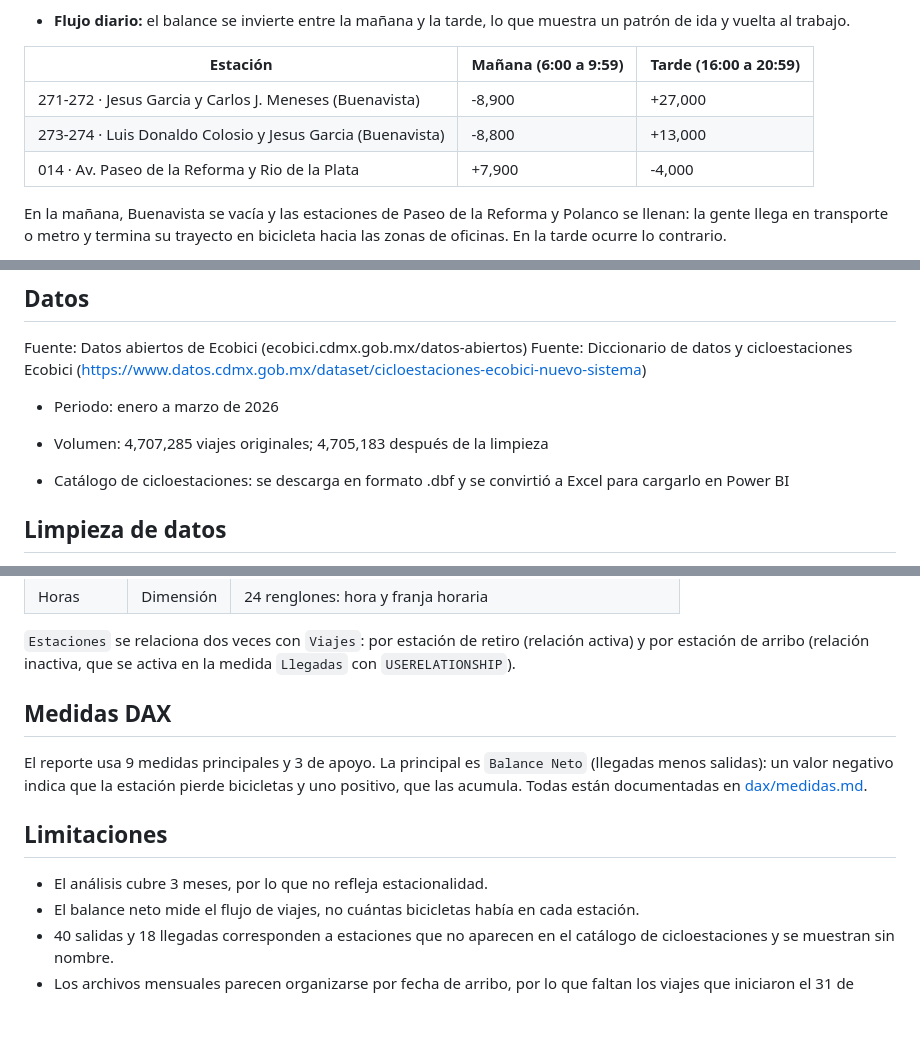
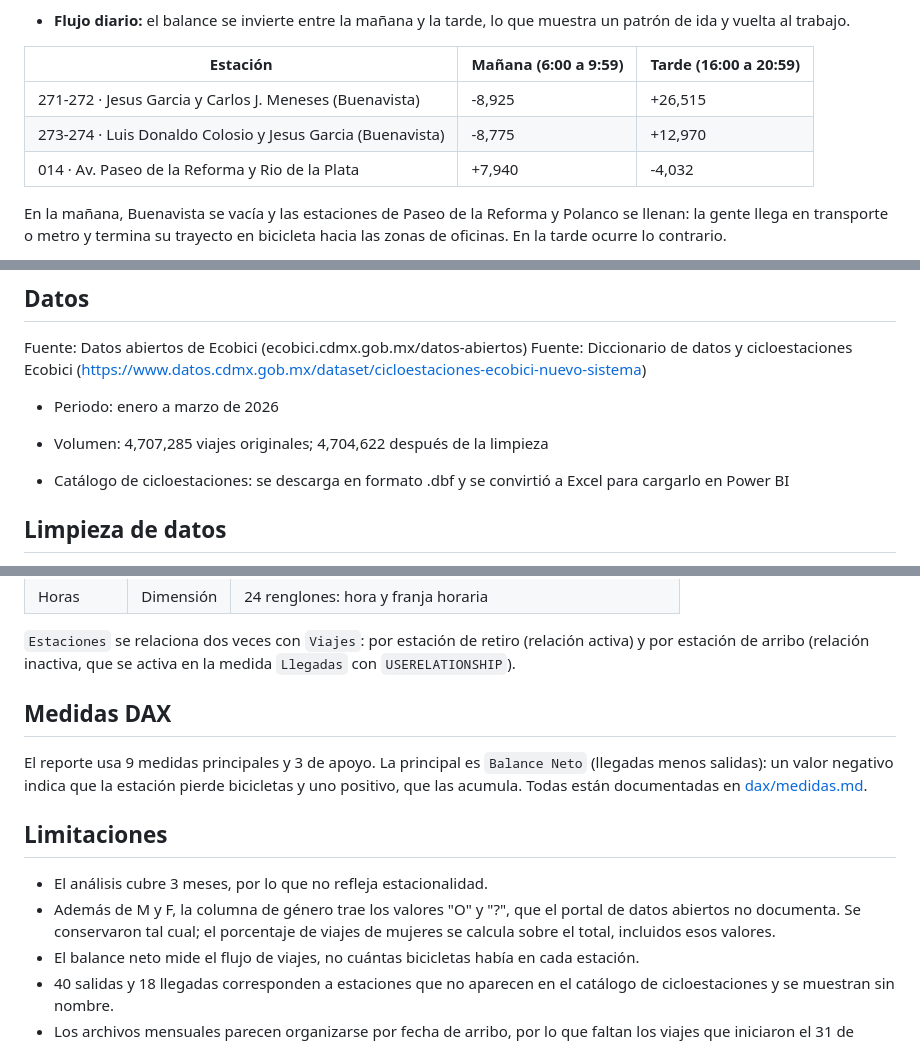
Before and after one commit to daniel1715689-sys/ecobici-powerbi, a Markdown page: README.md, 3 parts joined by grey strips. Drawn GitHub-style; blank space fills up the shorter version.

```diff
--- a/README.md
+++ b/README.md
@@ -78,9 +92,9 @@ falten ni sobren?
 
 | Estación | Mañana (6:00 a 9:59) | Tarde (16:00 a 20:59) |
 | --- | --- | --- |
-| 271-272 · Jesus Garcia y Carlos J. Meneses (Buenavista) | -8,900 | +27,000 |
-| 273-274 · Luis Donaldo Colosio y Jesus Garcia (Buenavista) | -8,800 | +13,000 |
-| 014 · Av. Paseo de la Reforma y Rio de la Plata | +7,900 | -4,000 |
+| 271-272 · Jesus Garcia y Carlos J. Meneses (Buenavista) | -8,925 | +26,515 |
+| 273-274 · Luis Donaldo Colosio y Jesus Garcia (Buenavista) | -8,775 | +12,970 |
+| 014 · Av. Paseo de la Reforma y Rio de la Plata | +7,940 | -4,032 |
 
   En la mañana, Buenavista se vacía y las estaciones de Paseo de la Reforma y
   Polanco se llenan: la gente llega en transporte o metro y termina su trayecto en
@@ -119,7 +133,7 @@ Fuente: Datos abiertos de Ecobici (ecobici.cdmx.gob.mx/datos-abiertos)
 Fuente: Diccionario de datos y cicloestaciones Ecobici (https://www.datos.cdmx.gob.mx/dataset/cicloestaciones-ecobici-nuevo-sistema)
 
 - Periodo: enero a marzo de 2026
-- Volumen: 4,707,285 viajes originales; 4,705,183 después de la limpieza
+- Volumen: 4,707,285 viajes originales; 4,704,622 después de la limpieza
 
 - Catálogo de cicloestaciones: se descarga en formato .dbf y se convirtió a
   Excel para cargarlo en Power BI
@@ -159,10 +173,6 @@ Esquema de estrella con una tabla de hechos y tres dimensiones:
 (relación activa) y por estación de arribo (relación inactiva, que se activa
 en la medida `Llegadas` con `USERELATIONSHIP`).
 
-<!-- PENDIENTE: captura de la vista de modelo
-![Modelo de datos](images/modelo.png)
--->
-
 ## Medidas DAX
 
 El reporte usa 9 medidas principales y 3 de apoyo. La principal es `Balance Neto` (llegadas menos
@@ -173,6 +183,9 @@ positivo, que las acumula. Todas están documentadas en
 ## Limitaciones
 
 - El análisis cubre 3 meses, por lo que no refleja estacionalidad.
+- Además de M y F, la columna de género trae los valores "O" y "?", que el
+  portal de datos abiertos no documenta. Se conservaron tal cual; el porcentaje
+  de viajes de mujeres se calcula sobre el total, incluidos esos valores.
 - El balance neto mide el flujo de viajes, no cuántas bicicletas había en
   cada estación.
 - 40 salidas y 18 llegadas corresponden a estaciones que no aparecen en el
```
Also changed, not shown: other parts of README.md (+26 -12 lines), images/estaciones.png (added), 1 other file.
